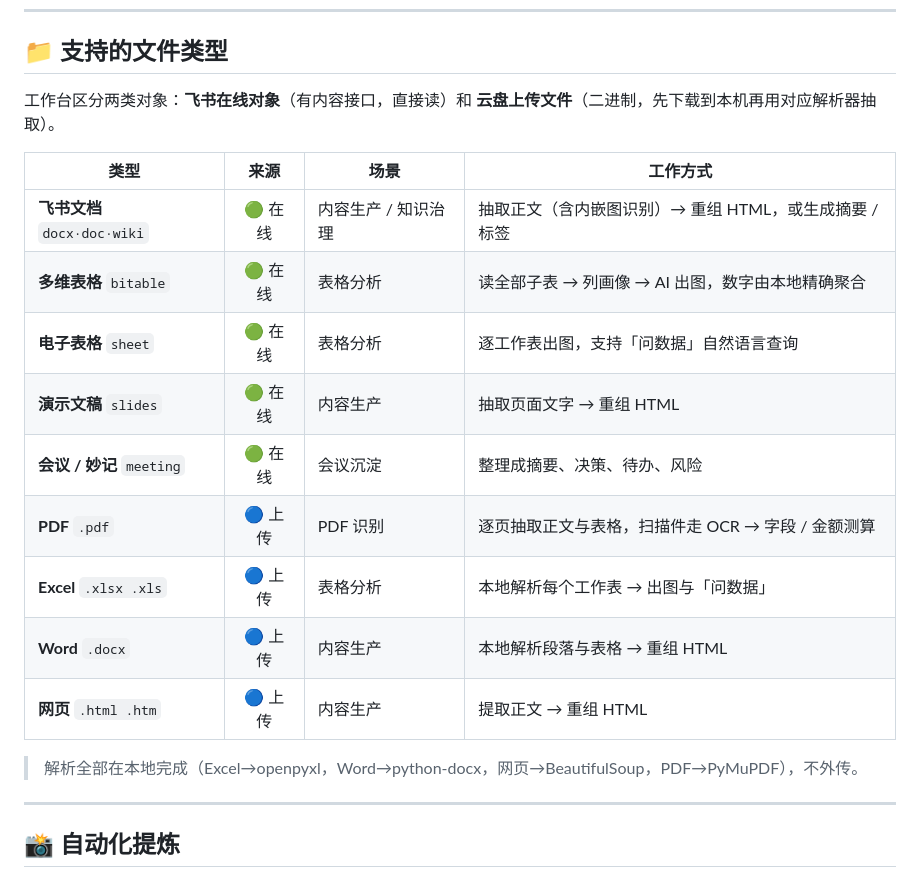
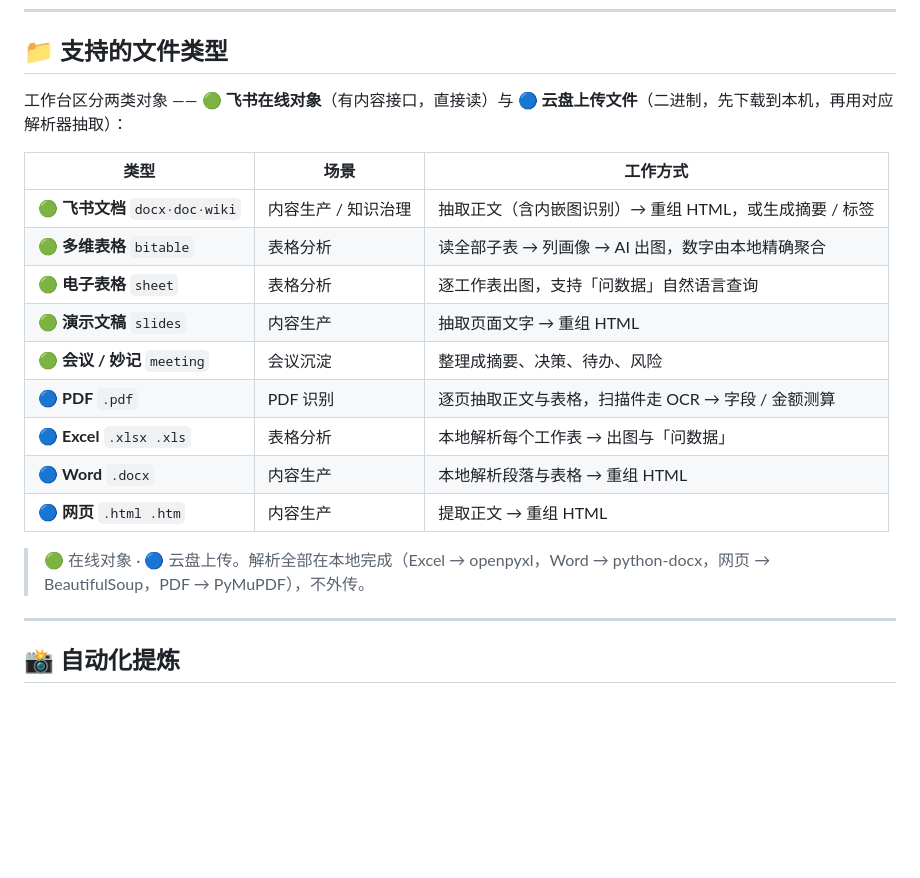
Before and after one commit to wuke881102-commits/local-agent-hub, a Markdown page: README.md, the part around the change. Drawn GitHub-style; blank space fills up the shorter version.

Commit message:
docs: 修复「支持的文件类型」表格在 GitHub 上「来源」列换行难看 —— 去掉窄列，🟢/🔵 前置到类型

```diff
--- a/README.md
+++ b/README.md
@@ -109,21 +109,21 @@ flowchart LR
 
 ## 📁 支持的文件类型
 
-工作台区分两类对象：**飞书在线对象**（有内容接口，直接读）和 **云盘上传文件**（二进制，先下载到本机再用对应解析器抽取）。
+工作台区分两类对象 —— **🟢 飞书在线对象**（有内容接口，直接读）与 **🔵 云盘上传文件**（二进制，先下载到本机，再用对应解析器抽取）：
 
-| 类型 | 来源 | 场景 | 工作方式 |
-|---|:--:|---|---|
-| **飞书文档** `docx·doc·wiki` | 🟢 在线 | 内容生产 / 知识治理 | 抽取正文（含内嵌图识别）→ 重组 HTML，或生成摘要 / 标签 |
-| **多维表格** `bitable` | 🟢 在线 | 表格分析 | 读全部子表 → 列画像 → AI 出图，数字由本地精确聚合 |
-| **电子表格** `sheet` | 🟢 在线 | 表格分析 | 逐工作表出图，支持「问数据」自然语言查询 |
-| **演示文稿** `slides` | 🟢 在线 | 内容生产 | 抽取页面文字 → 重组 HTML |
-| **会议 / 妙记** `meeting` | 🟢 在线 | 会议沉淀 | 整理成摘要、决策、待办、风险 |
-| **PDF** `.pdf` | 🔵 上传 | PDF 识别 | 逐页抽取正文与表格，扫描件走 OCR → 字段 / 金额测算 |
-| **Excel** `.xlsx .xls` | 🔵 上传 | 表格分析 | 本地解析每个工作表 → 出图与「问数据」 |
-| **Word** `.docx` | 🔵 上传 | 内容生产 | 本地解析段落与表格 → 重组 HTML |
-| **网页** `.html .htm` | 🔵 上传 | 内容生产 | 提取正文 → 重组 HTML |
+| 类型 | 场景 | 工作方式 |
+|---|---|---|
+| 🟢 **飞书文档** `docx·doc·wiki` | 内容生产 / 知识治理 | 抽取正文（含内嵌图识别）→ 重组 HTML，或生成摘要 / 标签 |
+| 🟢 **多维表格** `bitable` | 表格分析 | 读全部子表 → 列画像 → AI 出图，数字由本地精确聚合 |
+| 🟢 **电子表格** `sheet` | 表格分析 | 逐工作表出图，支持「问数据」自然语言查询 |
+| 🟢 **演示文稿** `slides` | 内容生产 | 抽取页面文字 → 重组 HTML |
+| 🟢 **会议 / 妙记** `meeting` | 会议沉淀 | 整理成摘要、决策、待办、风险 |
+| 🔵 **PDF** `.pdf` | PDF 识别 | 逐页抽取正文与表格，扫描件走 OCR → 字段 / 金额测算 |
+| 🔵 **Excel** `.xlsx .xls` | 表格分析 | 本地解析每个工作表 → 出图与「问数据」 |
+| 🔵 **Word** `.docx` | 内容生产 | 本地解析段落与表格 → 重组 HTML |
+| 🔵 **网页** `.html .htm` | 内容生产 | 提取正文 → 重组 HTML |
 
-> 解析全部在本地完成（Excel→openpyxl，Word→python-docx，网页→BeautifulSoup，PDF→PyMuPDF），不外传。
+> 🟢 在线对象 · 🔵 云盘上传。解析全部在本地完成（Excel → openpyxl，Word → python-docx，网页 → BeautifulSoup，PDF → PyMuPDF），不外传。
 
 ---
 
```
